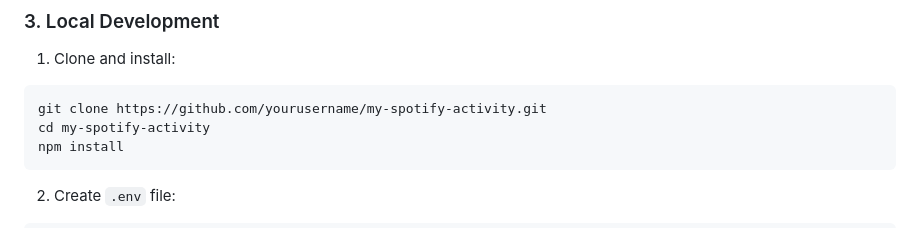
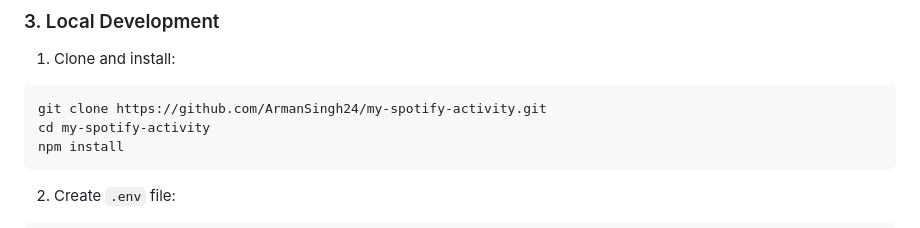
Before and after one commit to ArmanSingh24/my-spotify-activity, a Markdown page: README.md, the part around the change. Drawn GitHub-style.

````diff
--- a/README.md
+++ b/README.md
@@ -57,7 +57,7 @@ Need help? Watch [video tutorial](https://www.youtube.com/watch?v=yAXoOolPvjU) b
 ### 3. Local Development
 1. Clone and install:
 ```bash
-git clone https://github.com/yourusername/my-spotify-activity.git
+git clone https://github.com/ArmanSingh24/my-spotify-activity.git
 cd my-spotify-activity
 npm install
 ```
````
